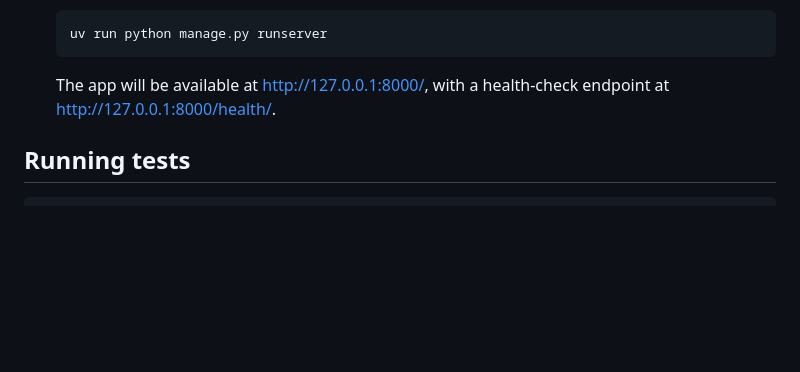
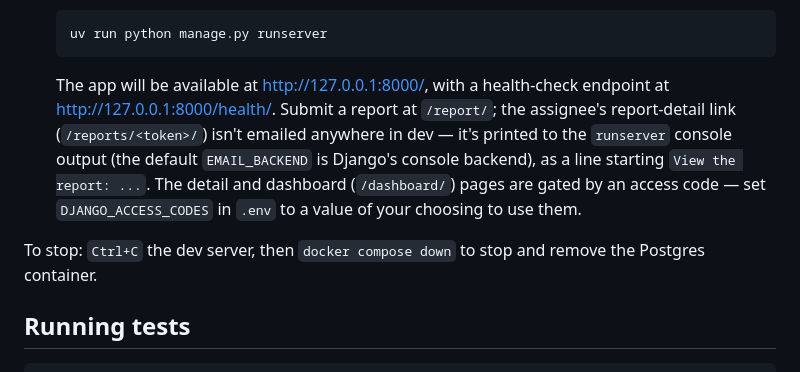
Before and after one commit to musaalamparvez/sentinel-hse, a Markdown page: README.md, the part around the change. Rendered like a GitHub page; blank space fills up the shorter version.

Commit message:
Document console email backend, access codes, and stopping the app
The runserver step's happy path didn't mention that report-detail
links only appear in the console log in dev (default EMAIL_BACKEND),
or that DJANGO_ACCESS_CODES must be set to get past the access-code
gate on /reports/<token>/ and /dashboard/ — both of these had to be
explained ad hoc during manual QA walkthroughs this session. Also
added the missing "how to stop" step.

Co-Authored-By: Claude Sonnet 5 <noreply@anthropic.com>
Claude-Session: https://claude.ai/code/session_01Y4Ra84DEm9CytEkU5yFxAF

````diff
--- a/README.md
+++ b/README.md
@@ -39,7 +39,16 @@ Django + Postgres monolith. See `_docs/plan.md` for the product spec and
    ```
 
    The app will be available at http://127.0.0.1:8000/, with a health-check
-   endpoint at http://127.0.0.1:8000/health/.
+   endpoint at http://127.0.0.1:8000/health/. Submit a report at
+   `/report/`; the assignee's report-detail link (`/reports/<token>/`)
+   isn't emailed anywhere in dev — it's printed to the `runserver`
+   console output (the default `EMAIL_BACKEND` is Django's console
+   backend), as a line starting `View the report: ...`. The detail and
+   dashboard (`/dashboard/`) pages are gated by an access code — set
+   `DJANGO_ACCESS_CODES` in `.env` to a value of your choosing to use them.
+
+To stop: `Ctrl+C` the dev server, then `docker compose down` to stop and
+remove the Postgres container.
 
 ## Running tests
 
````
